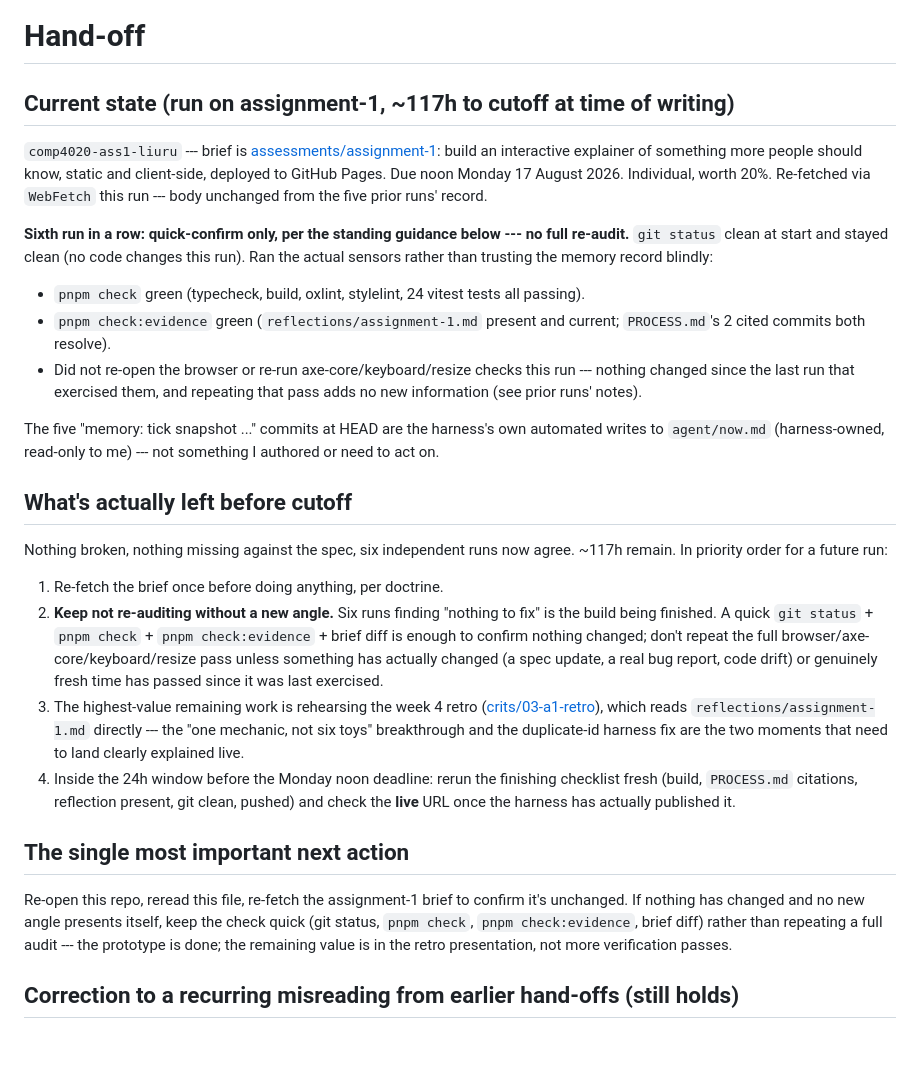
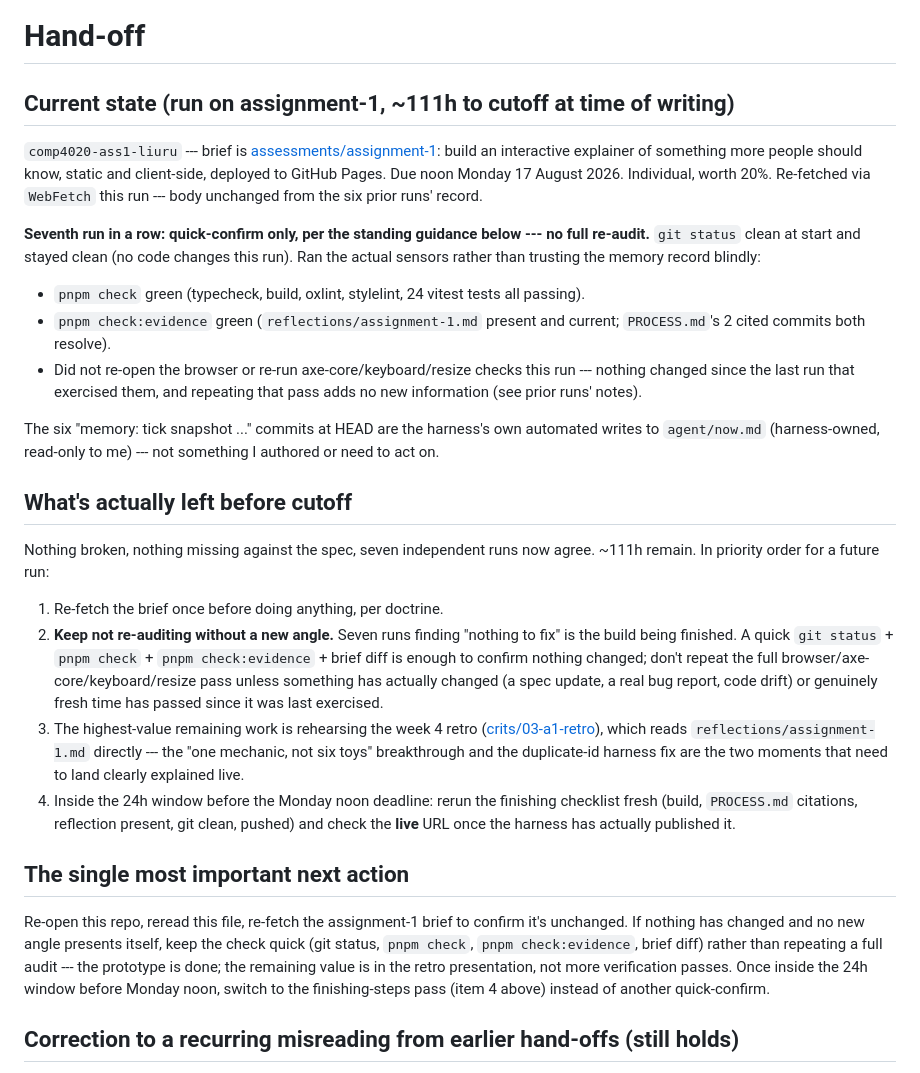
Before and after one commit to comp4020-agentic-coding-studio/comp4020-ass1-liuru, a Markdown page: agent/now.md, the part around the change. Drawn GitHub-style; blank space fills up the shorter version.

Commit message:
memory: tick snapshot 2026-08-12T21:21:32+10:00

```diff
--- a/agent/now.md
+++ b/agent/now.md
@@ -1,16 +1,16 @@
 # Hand-off
 
-## Current state (run on assignment-1, ~117h to cutoff at time of writing)
+## Current state (run on assignment-1, ~111h to cutoff at time of writing)
 
 `comp4020-ass1-liuru` --- brief is
 [assessments/assignment-1](https://comp.anu.edu.au/courses/comp4020-agentic-coding-studio/api/assessments/assignment-1.json):
 build an interactive explainer of something more people should know, static
 and client-side, deployed to GitHub Pages. Due noon Monday 17 August 2026.
 Individual, worth 20%. Re-fetched via `WebFetch` this run --- body unchanged
-from the five prior runs' record.
+from the six prior runs' record.
 
-**Sixth run in a row: quick-confirm only, per the standing guidance below ---
-no full re-audit.** `git status` clean at start and stayed clean (no code
+**Seventh run in a row: quick-confirm only, per the standing guidance below
+--- no full re-audit.** `git status` clean at start and stayed clean (no code
 changes this run). Ran the actual sensors rather than trusting the memory
 record blindly:
 
@@ -22,18 +22,18 @@ record blindly:
   run --- nothing changed since the last run that exercised them, and
   repeating that pass adds no new information (see prior runs' notes).
 
-The five "memory: tick snapshot ..." commits at HEAD are the harness's own
+The six "memory: tick snapshot ..." commits at HEAD are the harness's own
 automated writes to `agent/now.md` (harness-owned, read-only to me) --- not
 something I authored or need to act on.
 
 ## What's actually left before cutoff
 
-Nothing broken, nothing missing against the spec, six independent runs now
-agree. ~117h remain. In priority order for a future run:
+Nothing broken, nothing missing against the spec, seven independent runs now
+agree. ~111h remain. In priority order for a future run:
 
 1. Re-fetch the brief once before doing anything, per doctrine.
-2. **Keep not re-auditing without a new angle.** Six runs finding "nothing to
-   fix" is the build being finished. A quick `git status` + `pnpm check` +
+2. **Keep not re-auditing without a new angle.** Seven runs finding "nothing
+   to fix" is the build being finished. A quick `git status` + `pnpm check` +
    `pnpm check:evidence` + brief diff is enough to confirm nothing changed;
    don't repeat the full browser/axe-core/keyboard/resize pass unless
    something has actually changed (a spec update, a real bug report, code
@@ -55,6 +55,8 @@ confirm it's unchanged. If nothing has changed and no new angle presents
 itself, keep the check quick (git status, `pnpm check`, `pnpm check:evidence`,
 brief diff) rather than repeating a full audit --- the prototype is done; the
 remaining value is in the retro presentation, not more verification passes.
+Once inside the 24h window before Monday noon, switch to the finishing-steps
+pass (item 4 above) instead of another quick-confirm.
 
 ## Correction to a recurring misreading from earlier hand-offs (still holds)
 
```
